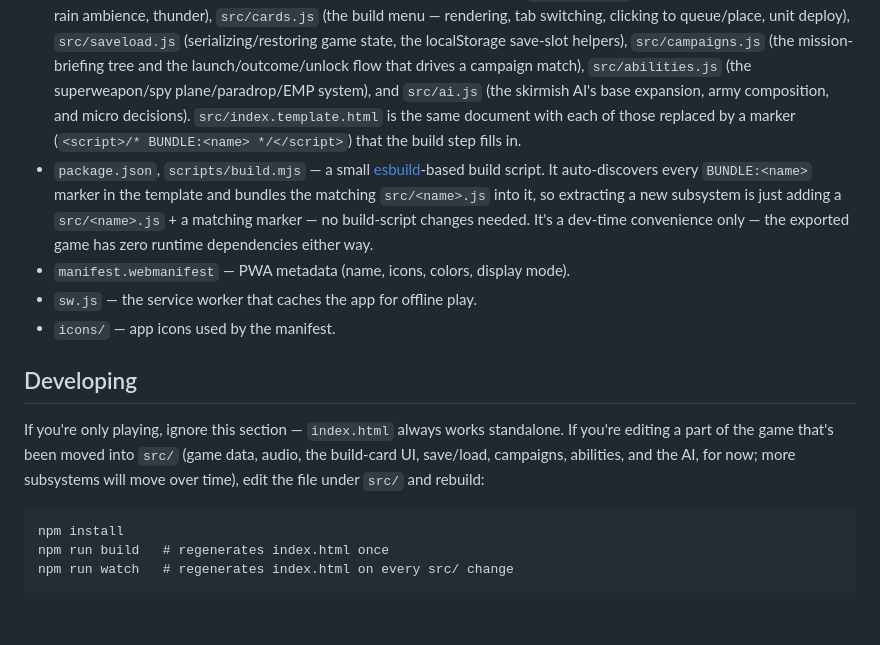
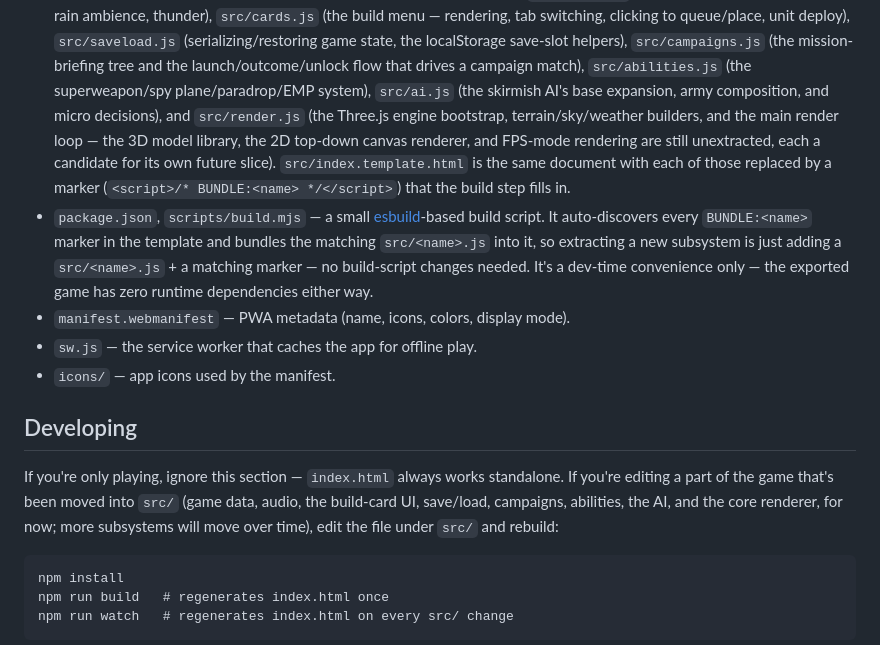
Before and after one commit to Greg-E-Bean/Iron-Frontier-RTS, a Markdown page: README.md, the part around the change. Rendered like a GitHub page; blank space fills up the shorter version.

Commit message:
Update README for the render module
Co-Authored-By: Claude Sonnet 5 <noreply@anthropic.com>
Claude-Session: https://claude.ai/code/session_01BptFKCuKUF8L3rrWPgxZhm

````diff
--- a/README.md
+++ b/README.md
@@ -47,9 +47,13 @@ Once installed it opens in its own window, gets its own icon, and keeps working
   localStorage save-slot helpers), `src/campaigns.js` (the
   mission-briefing tree and the launch/outcome/unlock flow that drives a
   campaign match), `src/abilities.js` (the superweapon/spy
-  plane/paradrop/EMP system), and `src/ai.js` (the skirmish AI's base
-  expansion, army composition, and micro decisions). `src/index.template.html`
-  is the same document with
+  plane/paradrop/EMP system), `src/ai.js` (the skirmish AI's base
+  expansion, army composition, and micro decisions), and `src/render.js`
+  (the Three.js engine bootstrap, terrain/sky/weather builders, and the
+  main render loop — the 3D model library, the 2D top-down canvas
+  renderer, and FPS-mode rendering are still unextracted, each a
+  candidate for its own future slice). `src/index.template.html` is the
+  same document with
   each of those replaced by a marker (`<script>/* BUNDLE:<name> */</script>`) that the
   build step fills in.
 - `package.json`, `scripts/build.mjs` — a small [esbuild](https://esbuild.github.io/)-based
@@ -66,7 +70,7 @@ Once installed it opens in its own window, gets its own icon, and keeps working
 
 If you're only playing, ignore this section — `index.html` always works
 standalone. If you're editing a part of the game that's been moved into
-`src/` (game data, audio, the build-card UI, save/load, campaigns, abilities, and the AI, for now; more subsystems will move over time), edit the file
+`src/` (game data, audio, the build-card UI, save/load, campaigns, abilities, the AI, and the core renderer, for now; more subsystems will move over time), edit the file
 under `src/` and rebuild:
 
 ```
````
